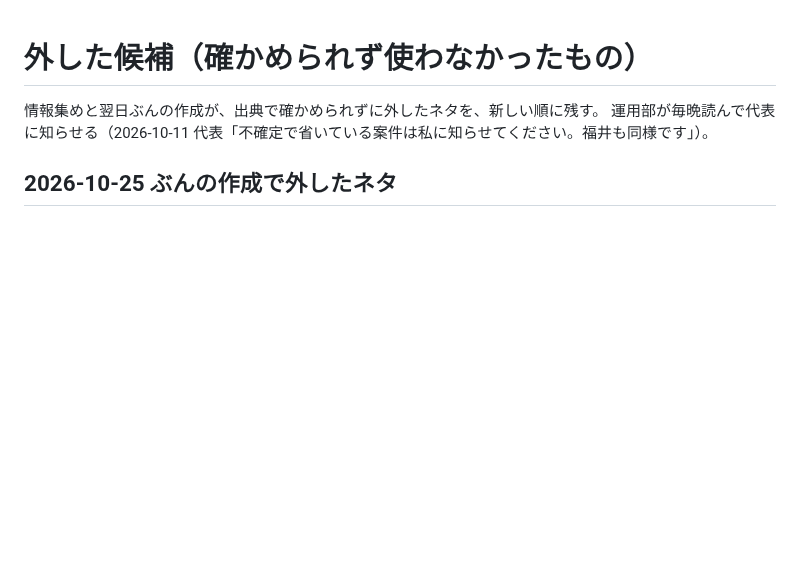
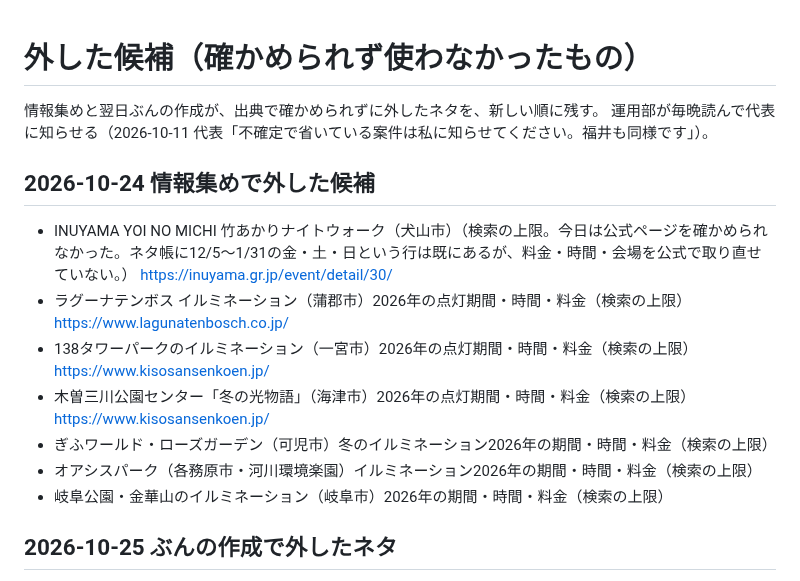
Before and after one commit to yu-fukui/gifu-aichi-odekake, a Markdown page: neta/外した候補.md, the part around the change. Rendered like a GitHub page; blank space fills up the shorter version.

Commit message:
chore(neta): 確かめられず外した候補を記録

```diff
--- a/neta/外した候補.md
+++ b/neta/外した候補.md
@@ -2,6 +2,16 @@
 
 情報集めと翌日ぶんの作成が、出典で確かめられずに外したネタを、新しい順に残す。
 運用部が毎晩読んで代表に知らせる（2026-10-11 代表「不確定で省いている案件は私に知らせてください。福井も同様です」）。
+
+## 2026-10-24 情報集めで外した候補
+
+- INUYAMA YOI NO MICHI 竹あかりナイトウォーク（犬山市）（検索の上限。今日は公式ページを確かめられなかった。ネタ帳に12/5〜1/31の金・土・日という行は既にあるが、料金・時間・会場を公式で取り直せていない。） https://inuyama.gr.jp/event/detail/30/
+- ラグーナテンボス イルミネーション（蒲郡市）2026年の点灯期間・時間・料金（検索の上限） https://www.lagunatenbosch.co.jp/
+- 138タワーパークのイルミネーション（一宮市）2026年の点灯期間・時間・料金（検索の上限） https://www.kisosansenkoen.jp/
+- 木曽三川公園センター「冬の光物語」（海津市）2026年の点灯期間・時間・料金（検索の上限） https://www.kisosansenkoen.jp/
+- ぎふワールド・ローズガーデン（可児市）冬のイルミネーション2026年の期間・時間・料金（検索の上限）
+- オアシスパーク（各務原市・河川環境楽園）イルミネーション2026年の期間・時間・料金（検索の上限）
+- 岐阜公園・金華山のイルミネーション（岐阜市）2026年の期間・時間・料金（検索の上限）
 
 ## 2026-10-25 ぶんの作成で外したネタ
 
```
